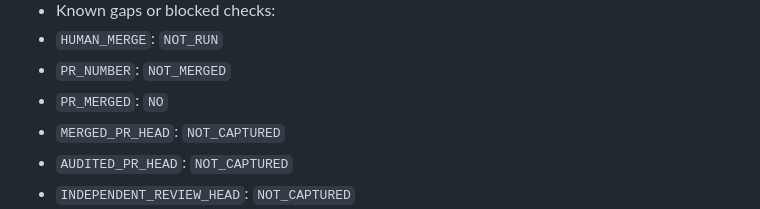
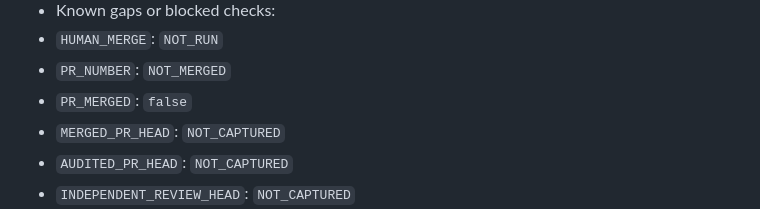
Before and after one commit to cabaniasriocuarto/RanquelTechLab, a Markdown page: .github/PULL_REQUEST_TEMPLATE.md, the part around the change. GitHub-like rendering.

Commit message:
docs: align PR merged pre-merge default

```diff
--- a/.github/PULL_REQUEST_TEMPLATE.md
+++ b/.github/PULL_REQUEST_TEMPLATE.md
@@ -156,7 +156,7 @@ in the final column, not in materiality.
 - Known gaps or blocked checks:
 - `HUMAN_MERGE`: `NOT_RUN`
 - `PR_NUMBER`: `NOT_MERGED`
-- `PR_MERGED`: `NO`
+- `PR_MERGED`: `false`
 - `MERGED_PR_HEAD`: `NOT_CAPTURED`
 - `AUDITED_PR_HEAD`: `NOT_CAPTURED`
 - `INDEPENDENT_REVIEW_HEAD`: `NOT_CAPTURED`
```
